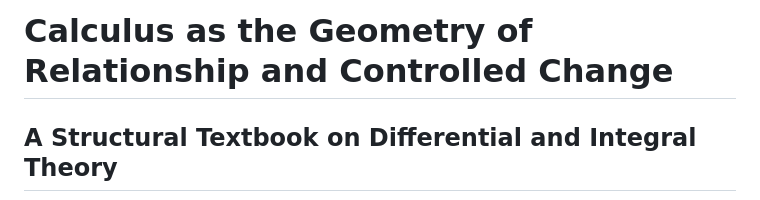
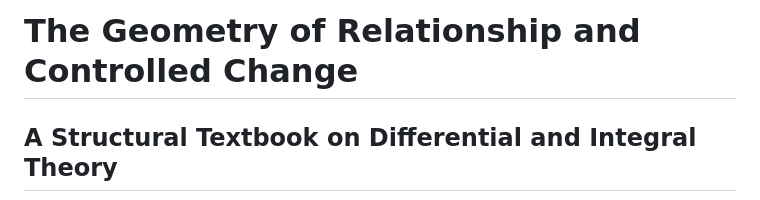
Before and after one commit to standardgalactic/calculus, a Markdown page: README.md, the part around the change. GitHub-like rendering.

Commit message:
Work in Progress

```diff
--- a/README.md
+++ b/README.md
@@ -1,4 +1,4 @@
-# Calculus as the Geometry of Relationship and Controlled Change
+# The Geometry of Relationship and Controlled Change
 ## A Structural Textbook on Differential and Integral Theory
 
 This repository contains the developing manuscript and computational materials for the textbook Calculus as the Geometry of Relationship and Controlled Change. The project is currently in progress and consists of parallel textual and computational components that are being integrated chapter by chapter.
```
